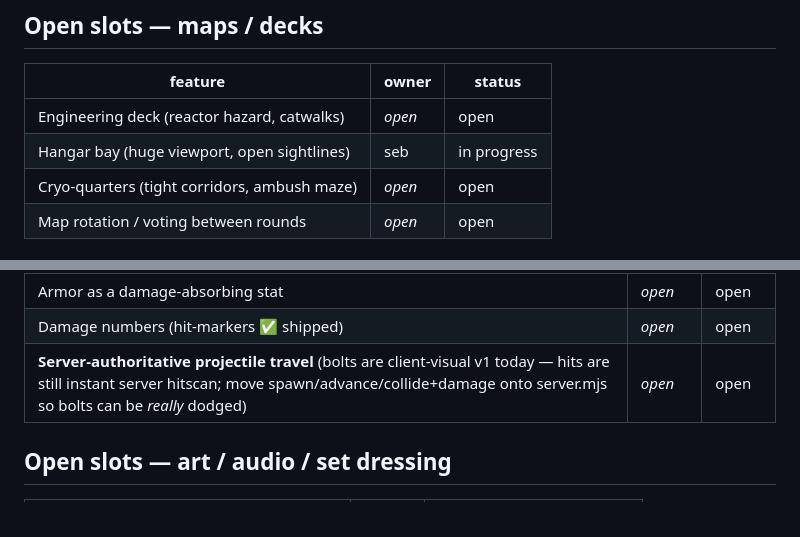
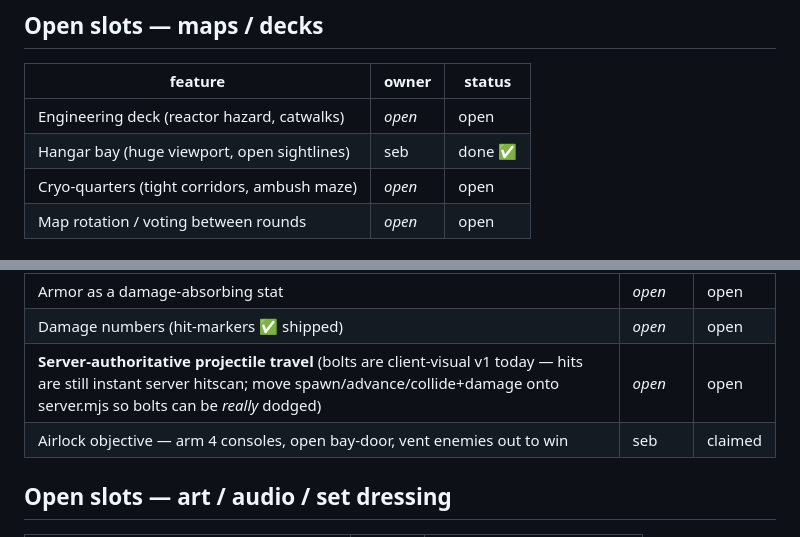
Before and after one commit to ryanboye/starfrag, a Markdown page: FEATURES.md, 2 parts joined by grey strips. Rendered like a GitHub page.

Commit message:
FEATURES: Seb claims the airlock objective; mark hangar bay done
Airlock objective (win-condition): arm all 4 consoles -> the hangar bay-door
opens -> vent enemy players out to win. Natural fit for the hangar deck's
existing bay door. This is the claim; build to follow as a separate PR with
server-authoritative win state. Also flips the merged Hangar bay row from
in progress -> done (PR #1 is live on main, board was just never updated).

Co-Authored-By: Claude Opus 4.8 (1M context) <noreply@anthropic.com>

```diff
--- a/FEATURES.md
+++ b/FEATURES.md
@@ -35,7 +35,7 @@ freely. Status: `open` · `claimed` · `in progress` · `done`. See
 | feature                                        | owner   | status |
 |------------------------------------------------|---------|--------|
 | Engineering deck (reactor hazard, catwalks)    | _open_  | open   |
-| Hangar bay (huge viewport, open sightlines)    | seb     | in progress |
+| Hangar bay (huge viewport, open sightlines)    | seb     | done ✅ |
 | Cryo-quarters (tight corridors, ambush maze)   | _open_  | open   |
 | Map rotation / voting between rounds           | _open_  | open   |
 
@@ -50,6 +50,7 @@ freely. Status: `open` · `claimed` · `in progress` · `done`. See
 | Armor as a damage-absorbing stat           | _open_ | open   |
 | Damage numbers (hit-markers ✅ shipped)     | _open_ | open   |
 | **Server-authoritative projectile travel** (bolts are client-visual v1 today — hits are still instant server hitscan; move spawn/advance/collide+damage onto server.mjs so bolts can be *really* dodged) | _open_ | open |
+| Airlock objective — arm 4 consoles, open bay-door, vent enemies out to win | seb | claimed |
 
 ## Open slots — art / audio / set dressing
 
```
